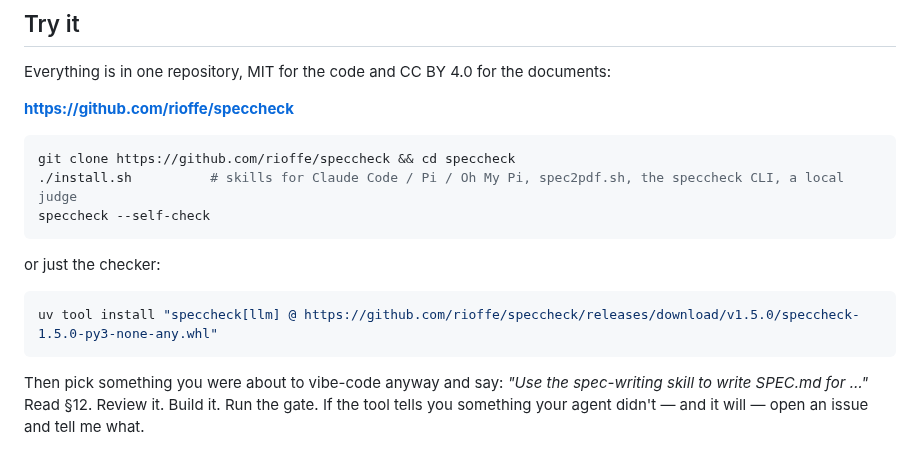
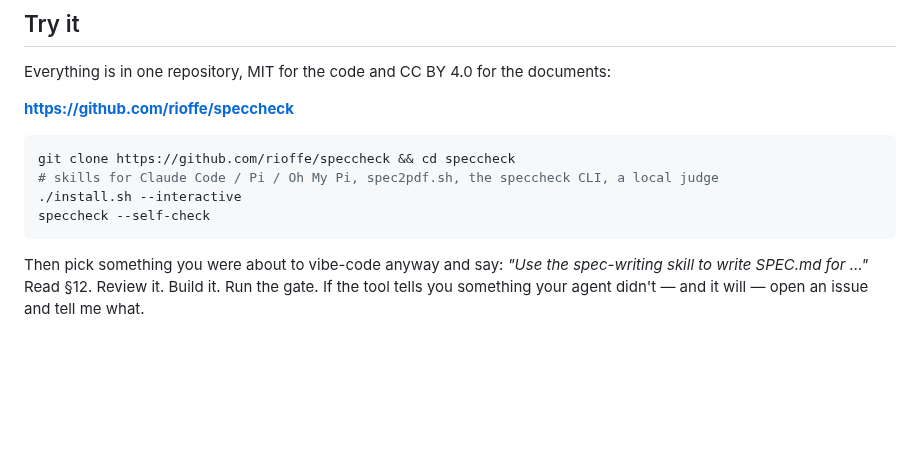
Before and after one commit to rioffe/speccheck, a Markdown page: docs/introducing-speccheck.md, the part around one of its changes. GitHub-like rendering; blank space fills up the shorter version.

````diff
--- a/docs/introducing-speccheck.md
+++ b/docs/introducing-speccheck.md
@@ -190,14 +192,9 @@ Everything is in one repository, MIT for the code and CC BY 4.0 for the document
 
 ```bash
 git clone https://github.com/rioffe/speccheck && cd speccheck
-./install.sh          # skills for Claude Code / Pi / Oh My Pi, spec2pdf.sh, the speccheck CLI, a local judge
+# skills for Claude Code / Pi / Oh My Pi, spec2pdf.sh, the speccheck CLI, a local judge
+./install.sh --interactive
 speccheck --self-check
-```
-
-or just the checker:
-
-```bash
-uv tool install "speccheck[llm] @ https://github.com/rioffe/speccheck/releases/download/v1.5.0/speccheck-1.5.0-py3-none-any.whl"
 ```
 
 Then pick something you were about to vibe-code anyway and say: *"Use the spec-writing skill to
````
Also changed, not shown: other parts of docs/introducing-speccheck.md (+4 -2 lines).
